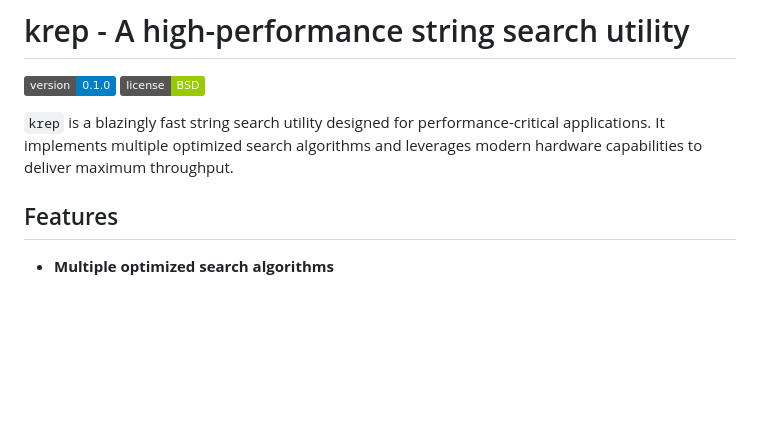
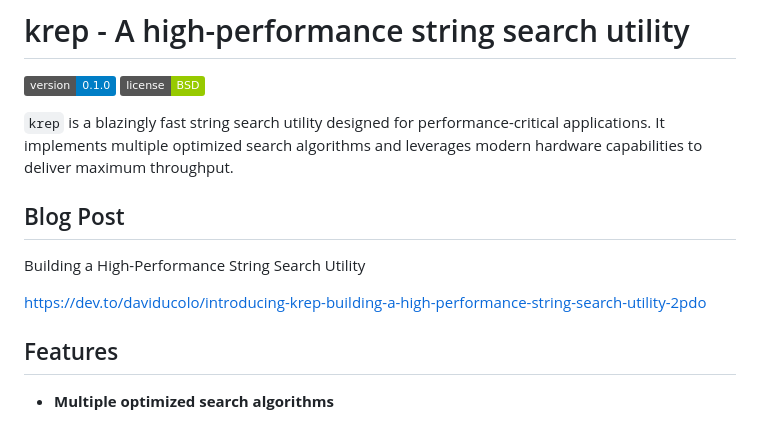
Before and after one commit to ashllll/log_hightlight_krep, a Markdown page: README.md, the part around the change. Drawn GitHub-style; badges without logos; blank space fills up the shorter version.

```diff
--- a/README.md
+++ b/README.md
@@ -4,6 +4,12 @@
 ![License](https://img.shields.io/badge/license-BSD-green)
 
 `krep` is a blazingly fast string search utility designed for performance-critical applications. It implements multiple optimized search algorithms and leverages modern hardware capabilities to deliver maximum throughput.
+
+## Blog Post
+
+Building a High-Performance String Search Utility
+
+https://dev.to/daviducolo/introducing-krep-building-a-high-performance-string-search-utility-2pdo
 
 ## Features
 
```
